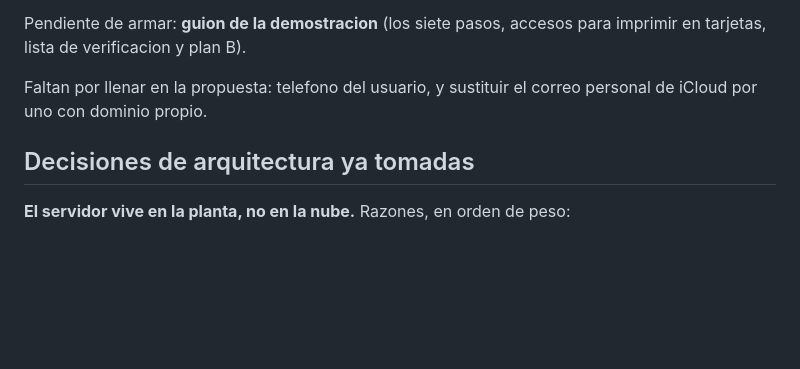
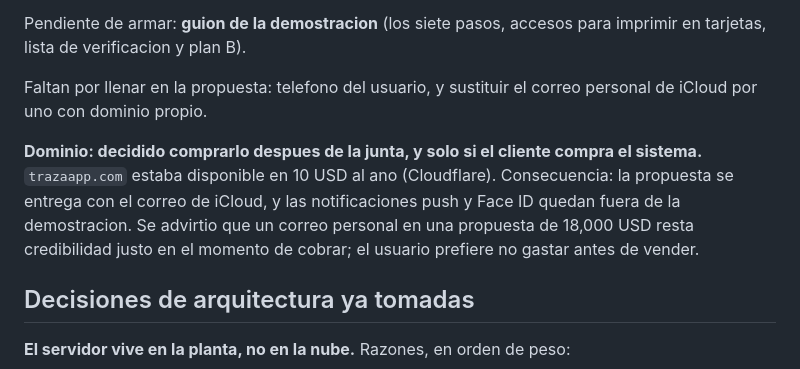
Before and after one commit to santiagoancira2312-wq/Aplicacion-Pan-tra, a Markdown page: docs/comercial.md, the part around the change. Rendered like a GitHub page; blank space fills up the shorter version.

```diff
--- a/docs/comercial.md
+++ b/docs/comercial.md
@@ -110,6 +110,13 @@ imprimir en tarjetas, lista de verificacion y plan B).
 
 Faltan por llenar en la propuesta: telefono del usuario, y sustituir el correo
 personal de iCloud por uno con dominio propio.
+
+**Dominio: decidido comprarlo despues de la junta, y solo si el cliente compra
+el sistema.** `trazaapp.com` estaba disponible en 10 USD al ano (Cloudflare).
+Consecuencia: la propuesta se entrega con el correo de iCloud, y las
+notificaciones push y Face ID quedan fuera de la demostracion. Se advirtio que
+un correo personal en una propuesta de 18,000 USD resta credibilidad justo en
+el momento de cobrar; el usuario prefiere no gastar antes de vender.
 
 ## Decisiones de arquitectura ya tomadas
 
```
Also changed, not shown: docs/pendientes-codigo.md (+15 -0 lines).
